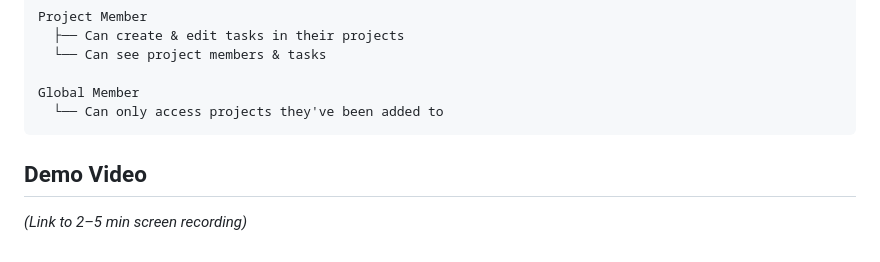
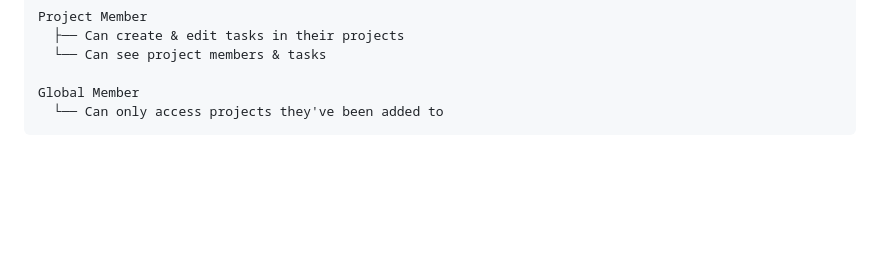
Before and after one commit to Arvin017/team-task-manager, a Markdown page: README.md, the part around the change. Drawn GitHub-style; blank space fills up the shorter version.

Commit message:
Remove demo video section
Removed demo video section from README

````diff
--- a/README.md
+++ b/README.md
@@ -109,6 +109,3 @@ Project Member
 Global Member
   └── Can only access projects they've been added to
 ```
-
-## Demo Video
-_(Link to 2–5 min screen recording)_
````
